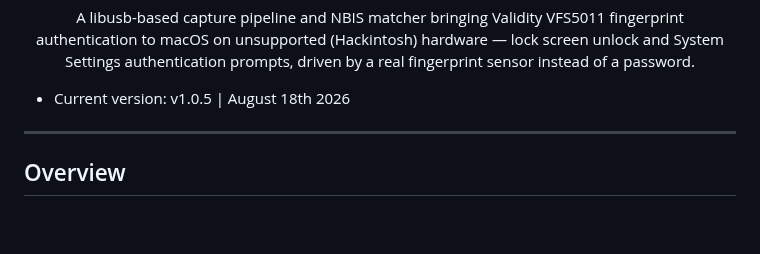
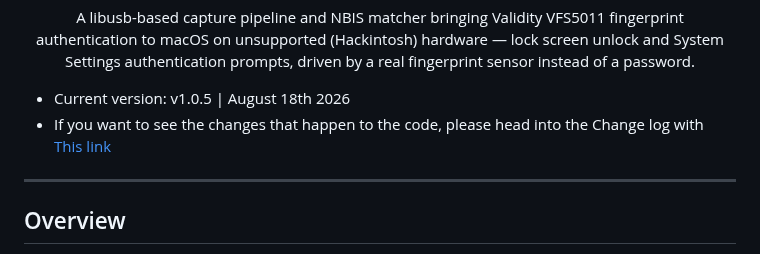
Before and after one commit to hackintosh-user/VFS5011-hackintosh, a Markdown page: README.md, the part around the change. Drawn GitHub-style; blank space fills up the shorter version.

Commit message:
Update README with changelog link
Added a link to the changelog for code changes.

```diff
--- a/README.md
+++ b/README.md
@@ -11,6 +11,7 @@
   a real fingerprint sensor instead of a password.
 
   * Current version: v1.0.5 | August 18th 2026
+  * If you want to see the changes that happen to the code, please head into the Change log with [This link](https://github.com/hackintosh-user/VFS5011-hackintosh/blob/main/CHANGELOG.md)
 </p>
 
 ---
```
